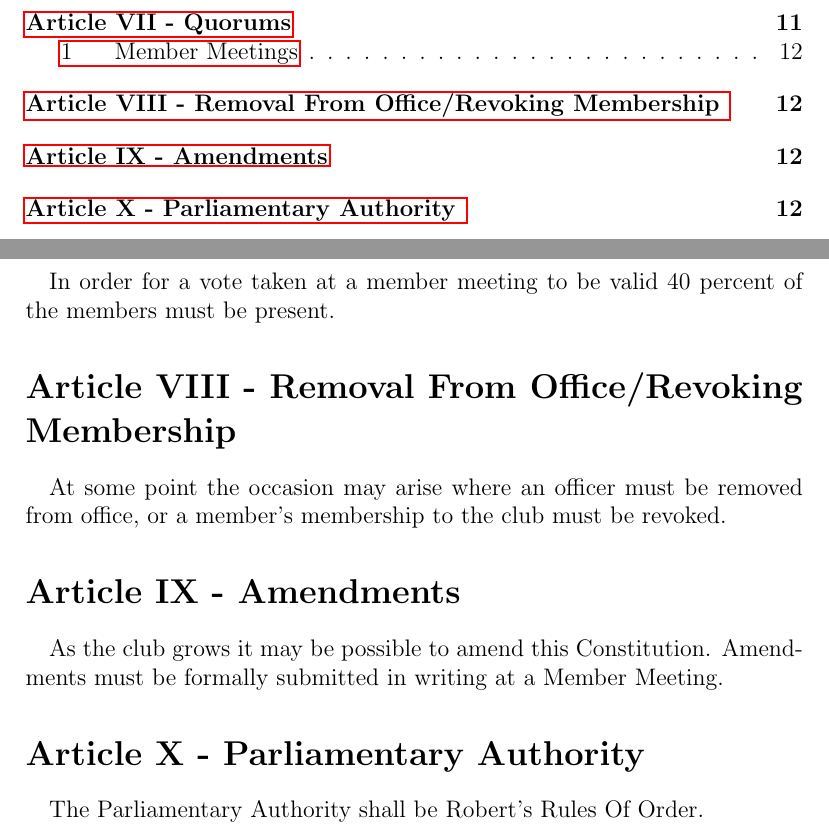
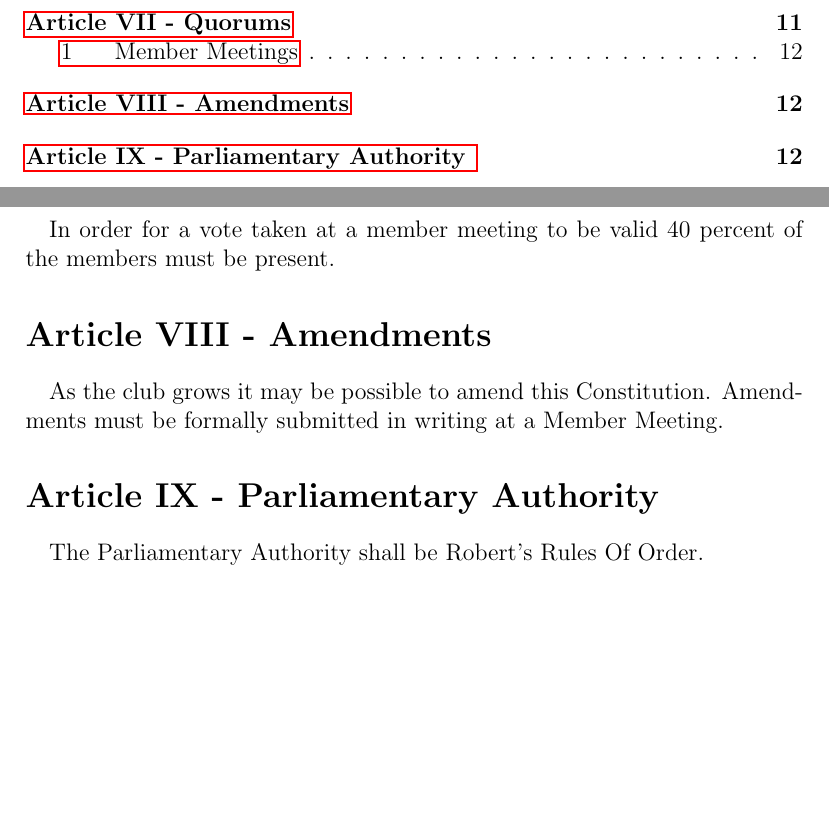
Before and after one commit to radiian/OSUITC, a LaTeX document (ConstitutionDraft/ConstitutionDraft2.tex): two parts of pages 4 and 16 of 16, joined at a grey line, cut so that both start at the same text, the shorter picture padded with empty space. Compiled offline with pdfLaTeX.

Commit message:
Moved the article on removal from office.

```diff
--- a/ConstitutionDraft/ConstitutionDraft2.tex
+++ b/ConstitutionDraft/ConstitutionDraft2.tex
@@ -365,16 +365,12 @@ accurately represent the club.
 In order for a vote taken at a member meeting to be valid 40 percent of the members must be present.
 
 
-\article{Article VIII - Removal From Office/Revoking Membership }
-\paragraph{}
-At some point the occasion may arise where an officer must be removed from office, or a member's membership to the club must be revoked.
-
-\article{Article IX - Amendments}
+\article{Article VIII - Amendments}
 \paragraph{}
 As the club grows it may be possible to amend this Constitution. Amendments must be formally
 submitted in writing at a Member Meeting.
 
-\article{Article X - Parliamentary Authority }
+\article{Article IX - Parliamentary Authority }
 \paragraph{}
 The Parliamentary Authority shall be Robert's Rules Of Order.
 
```
Also changed, not shown: ConstitutionDraft/ConstitutionDraft2.pdf, 5 other files.
